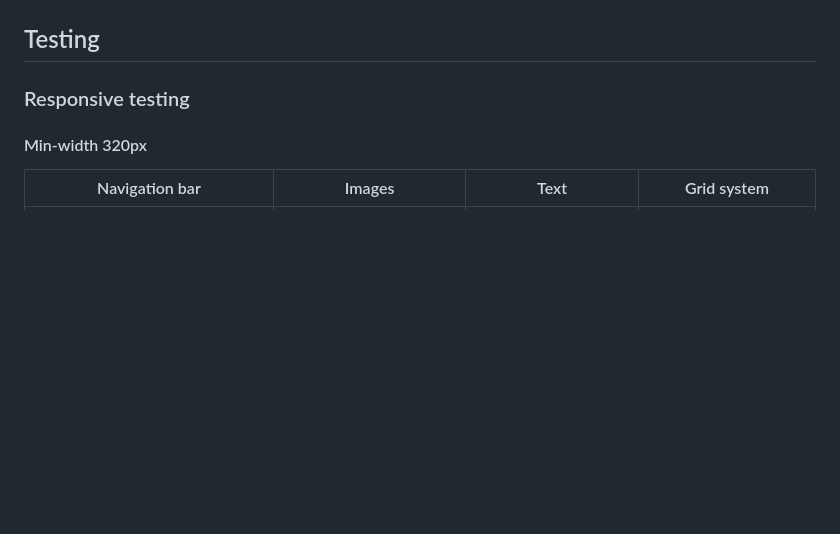
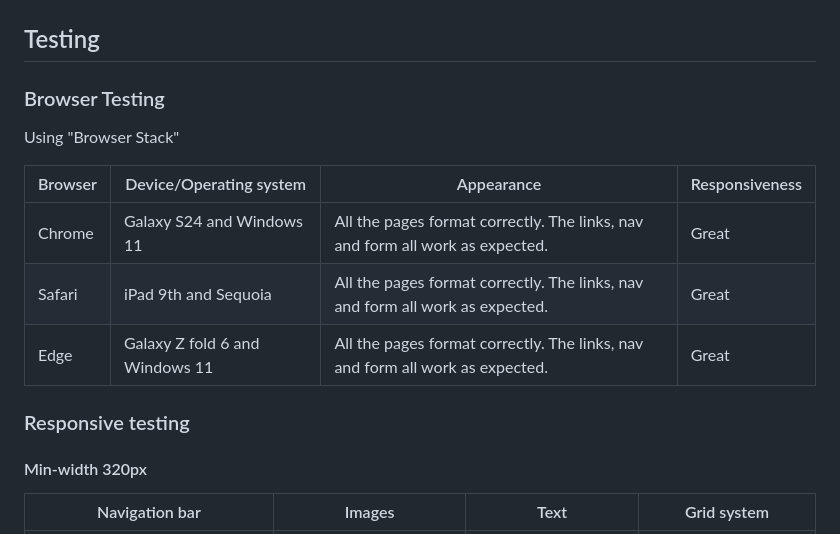
Before and after one commit to AP071216/mp1, a Markdown page: README.md, the part around the change. GitHub-like rendering; blank space fills up the shorter version.

Commit message:
Add browser testing section to readme

```diff
--- a/README.md
+++ b/README.md
@@ -166,6 +166,42 @@ Inclusion of an image from Google Maps with a pin dropped onto the main location
 ![Footer](assets/images/footer.png)
 
 ## Testing
+
+### Browser Testing
+
+Using "Browser Stack"
+
+<table>
+  <thead>
+    <tr>
+      <th>Browser</th>
+      <th>Device/Operating system</th>
+      <th>Appearance</th>
+      <th>Responsiveness</th>
+    </tr>
+  </thead>
+  <tbody>
+    <tr>
+      <td>Chrome</td>
+      <td>Galaxy S24 and Windows 11</td>
+      <td>All the pages format correctly. The links, nav and form all work as expected.</td>
+      <td>Great</td>
+    </tr>
+    <tr>
+       <td>Safari</td>
+       <td>iPad 9th and Sequoia</td>
+      <td>All the pages format correctly. The links, nav and form all work as expected.</td>
+      <td>Great</td>
+    </tr>
+    <tr>
+      <td>Edge</td>
+      <td>Galaxy Z fold 6 and Windows 11</td>
+      <td>All the pages format correctly. The links, nav and form all work as expected.</td>
+      <td>Great</td>
+    </tr>
+
+  </tbody>
+</table>
 
 ### Responsive testing
 
```
